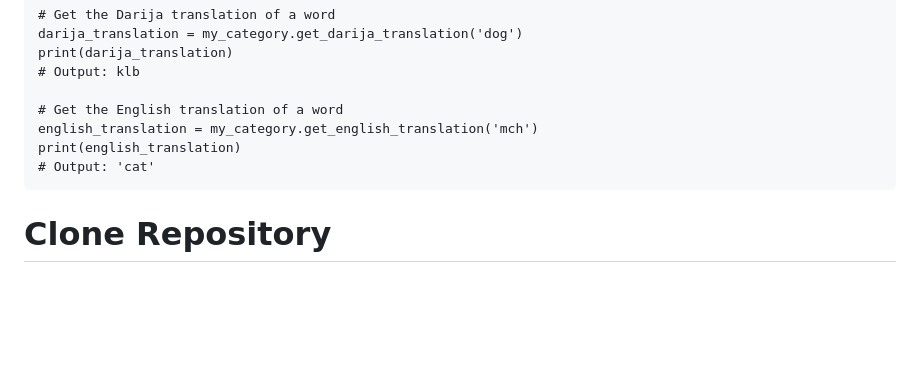
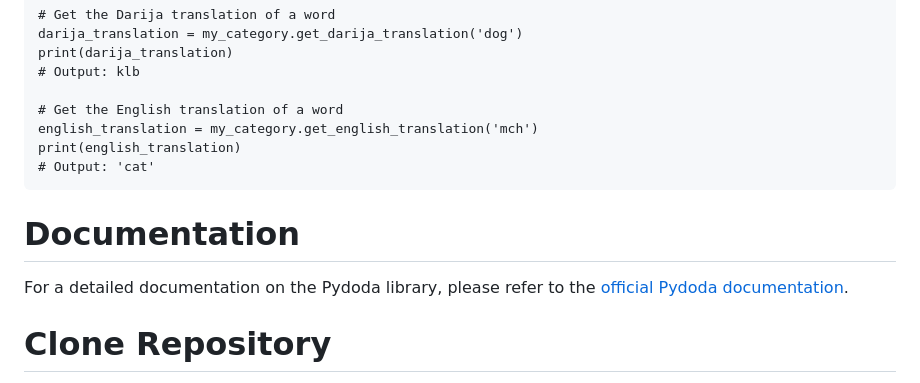
Before and after one commit to saad-out/pydoda, a Markdown page: README.md, the part around the change. GitHub-like rendering; blank space fills up the shorter version.

````diff
--- a/README.md
+++ b/README.md
@@ -113,6 +113,9 @@ print(english_translation)
 # Output: 'cat'
 ```
 
+# Documentation
+For a detailed documentation on the Pydoda library, please refer to the [official Pydoda documentation](https://saad-out.github.io/pydoda/).
+
 # Clone Repository
 To clone the Pydoda repository, use the following command:
 ```
````
